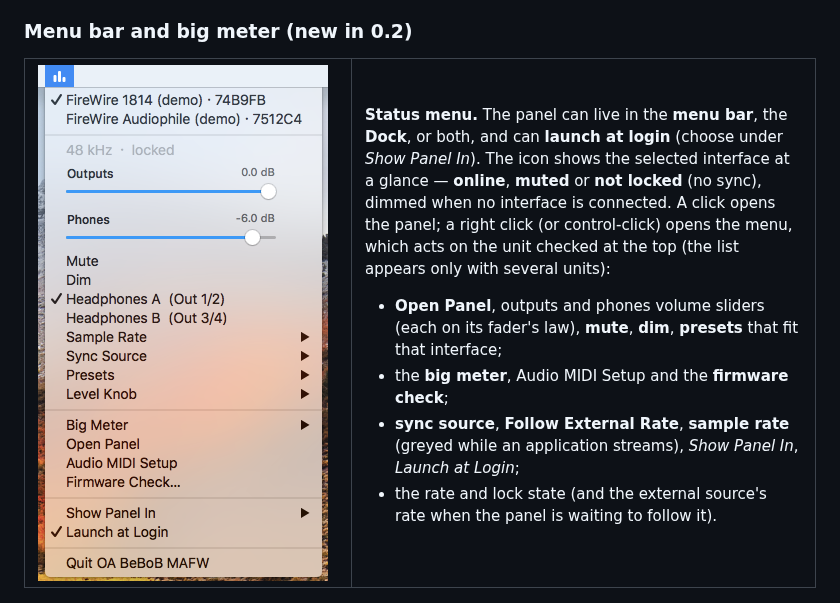
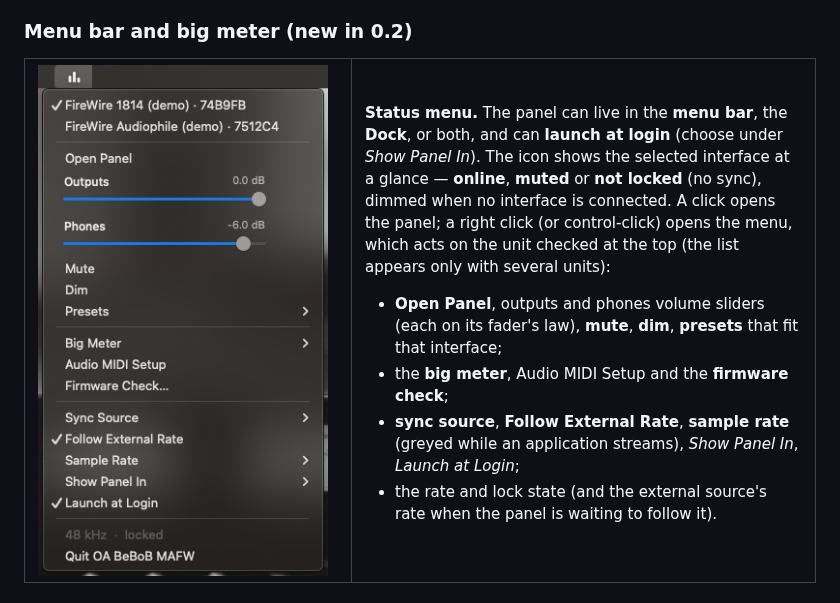
Before and after one commit to bhsardinha/OA-BeBoB-MAFW, a Markdown page: README.md, the part around the change. Drawn GitHub-style; pictures changed too: docs/images/status-menu-0.3.1.png (added), docs/images/status-menu.png (deleted).

Commit message:
README: new status menu screenshot (0.3.x menu, Follow External Rate)
Co-Authored-By: Claude Sonnet 5.5 <noreply@anthropic.com>

```diff
--- a/README.md
+++ b/README.md
@@ -49,7 +49,7 @@ With the sync source on **External – digital** (S/PDIF), the panel sets the in
 
 <table>
 <tr>
-<td valign="top" width="300"><img src="docs/images/status-menu.png" width="290" alt="Status menu of OA BeBoB MAFW"></td>
+<td valign="top" width="300"><img src="docs/images/status-menu-0.3.1.png" width="290" alt="Status menu of OA BeBoB MAFW"></td>
 <td valign="top">
 
 **Status menu.** The panel can live in the **menu bar**, the **Dock**, or both, and can **launch at login** (choose under *Show Panel In*). The icon shows the selected interface at a glance — **online**, **muted** or **not locked** (no sync), dimmed when no interface is connected. A click opens the panel; a right click (or control-click) opens the menu, which acts on the unit checked at the top (the list appears only with several units):
```
